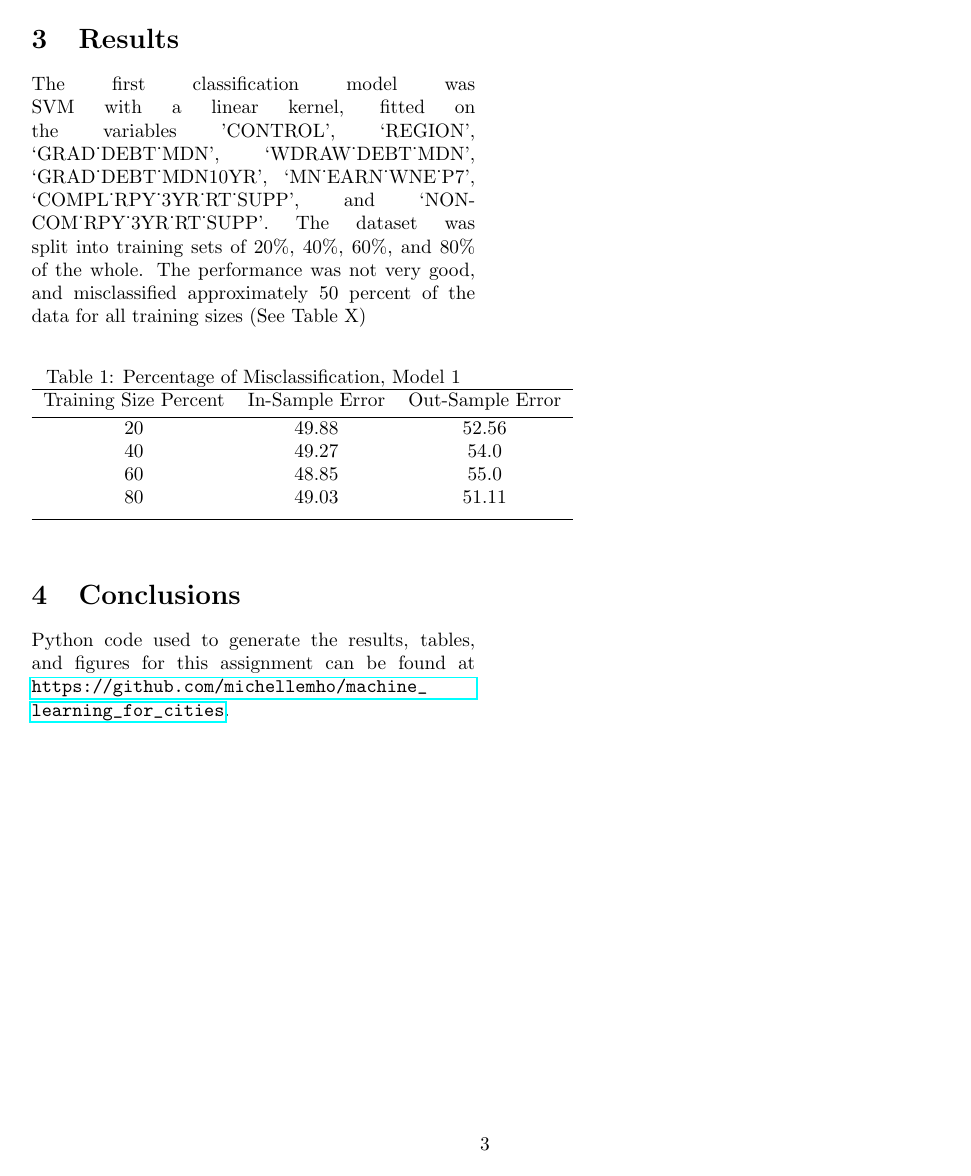
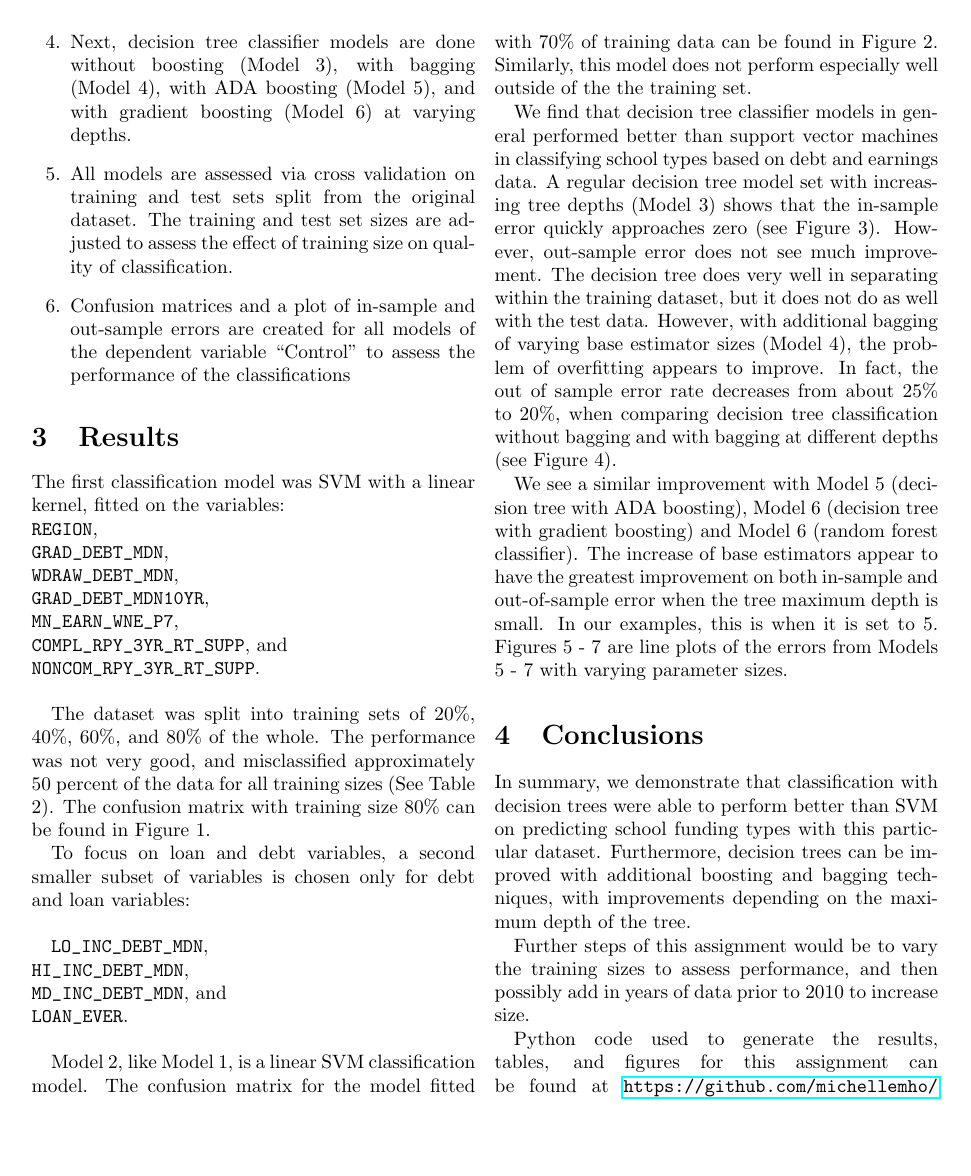
Before and after one commit to michellemho/machine_learning_for_cities, a LaTeX problem sheet (Assignment3/report-template/ML_HW3_Shay_Michelle.tex): page 3 of 4 before the commit and page 3 of 12 after it. The pictures show the PDF file Assignment3/report-template/ML_HW3_Shay_Michelle.pdf that the author committed with the source.

Commit message:
adding to report...

```diff
--- a/Assignment3/report-template/ML_HW3_Shay_Michelle.tex
+++ b/Assignment3/report-template/ML_HW3_Shay_Michelle.tex
@@ -109,8 +113,3 @@ The steps taken for this assignment:
 
 \begin{enumerate}
 \item A classification model is fitted for selected independent variables with
-a SVM Linear model (Model 1)
-\item A second SVM linear classification model is fitted using a second subset
-of independent variables (Model 2)
-\item Decision tree classifier models are fitted on the second subset of independent variables
-\item The decision tree classifier models are done without boosting (Model 3), with bagging (Model 4),
@@ -123,10 +127,68 @@ of classification.
+are created for all models of the dependent variable
+``Control" to assess the performance of the classifications
 \end{enumerate}
 
 \section{Results}
 
-The first classification model was SVM with a linear kernel, fitted on the variables \texttt{REGION},
-\texttt{GRAD\char`_DEBT\char`_MDN}, \texttt{WDRAW\char`_DEBT\char`_MDN}, \texttt{GRAD\char`_DEBT\char`_MDN10YR}, \texttt{MN\char`_EARN\char`_WNE\char`_P7},
-\texttt{COMPL\char`_RPY\char`_3YR\char`_RT\char`_SUPP}, \texttt{nd `NONCOM\char`_RPY\char`_3YR\char`_RT\char`_SUPP'. The dataset was split into
+The first classification model was SVM with a linear kernel, fitted on the variables:\\
+\texttt{REGION},\\
+\texttt{GRAD\char`_DEBT\char`_MDN},\\
+\texttt{WDRAW\char`_DEBT\char`_MDN},\\
+\texttt{GRAD\char`_DEBT\char`_MDN10YR},\\
+\texttt{MN\char`_EARN\char`_WNE\char`_P7},\\
+\texttt{COMPL\char`_RPY\char`_3YR\char`_RT\char`_SUPP}, and\\
+\texttt{NONCOM\char`_RPY\char`_3YR\char`_RT\char`_SUPP}.\\
+
+The dataset was split into
 training sets of 20\%, 40\%, 60\%, and 80\% of the whole. The performance
 was not very good, and misclassified approximately 50 percent of the data for all
-training sizes (See Table 1)
+training sizes (See Table 2). The confusion matrix with training size 80\% can be found
+in Figure 1.
+
+To focus on loan and debt variables, a second smaller subset of variables is chosen only
+for debt and loan variables:\\
+
+\texttt{LO\char`_INC\char`_DEBT\char`_MDN},\\
+\texttt{HI\char`_INC\char`_DEBT\char`_MDN},\\
+\texttt{MD\char`_INC\char`_DEBT\char`_MDN}, and\\
+\texttt{LOAN\char`_EVER}.\\
+
+Model 2, like Model 1, is a linear SVM classification model.
+The confusion matrix for the model fitted with 70\% of training data can be found
+in Figure 2. Similarly, this model does not perform especially well outside of the
+the training set.
+
+We find that decision tree classifier models in general performed better than
+support vector machines in classifying school types based on debt and earnings data.
+A regular decision tree model set with increasing tree depths (Model 3)
+shows that the in-sample error quickly approaches zero (see Figure 3).
+However, out-sample error does not see much improvement. The decision tree does
+very well in separating within the training dataset, but it does not do as well
+with the test data. However, with additional bagging of varying base estimator sizes (Model 4),
+the problem of overfitting appears to improve. In fact, the out of sample error
+rate decreases from about 25\% to 20\%, when comparing decision tree
+classification without bagging and with bagging at different depths (see Figure 4).
+
+We see a similar improvement with Model 5 (decision tree with ADA boosting), Model 6
+(decision tree with gradient boosting) and
+Model 6 (random forest classifier). The increase of base estimators appear to have
+the greatest improvement on both in-sample and out-of-sample error when the tree
+maximum depth is small. In our examples, this is when it is set to 5. Figures 5 - 7
+are line plots of the errors from Models 5 - 7 with varying parameter sizes.
+
+\section{Conclusions}
+
+In summary, we demonstrate that classification with decision trees
+were able to perform better than SVM on predicting school funding types
+with this particular dataset. Furthermore, decision trees can be improved
+with additional boosting and bagging techniques, with improvements
+depending on the maximum depth of the tree.
+
+Further steps of this assignment would be to vary the training sizes to assess
+performance, and then possibly add in years of data prior to 2010 to increase size.
+
+Python code used to generate the results, tables, and figures for this assignment can be
+found at \url{https://github.com/michellemho/machine_learning_for_cities}.
+
+
+\begin{table*}[ht]
@@ -134,7 +207,7 @@ training sizes (See Table 1)
 \begin{table}[ht]
 \caption{Percentage of Misclassification, Model 1} % title of Table
 \centering % used for centering table
-\begin{tabular}{c c c} % centered columns (4 columns)
+\begin{tabularx}{\columnwidth}{c c c} % centered columns (4 columns)
 \hline
 Training Size Percent & In-Sample Error & Out-Sample Error \\ [0.5ex] % inserts table
 %heading
@@ -151,7 +228 @@ Training Size Percent & In-Sample Error & Out-Sample Error \\ [0.5ex] % inserts
 
-\section{Conclusions}
-
-Python code used to generate the results, tables, and figures for this assignment can be
-found at \url{https://github.com/michellemho/machine_learning_for_cities}.
-
-\begin{table*}[h]
```
Also changed, not shown: Assignment3/report-template/ML_HW3_Shay_Michelle.pdf, Assignment3/report-template/MODEL1_80trainsize.png (added), Assignment3/report-template/MODEL2_trainsize70.png (added), Assignment3/report-template/PCA_NaiveBayes.png (deleted), Assignment3/report-template/ada_boost.png (added), Assignment3/report-template/confusion_matrix_RBF_CW1_6203.png (deleted), Assignment3/report-template/confusion_matrix_SVM_Linear_6203.png (deleted), Assignment3/report-template/cusp-index.png (deleted), Assignment3/report-template/decision_tree_bagging.png (added), Assignment3/report-template/decision_tree_error_1.png (added), Assignment3/report-template/gradient_boost.png (added), Assignment3/report-template/pca.png (deleted), Assignment3/report-template/randomforest.png (added), Assignment3/report-template/ML_HW3_Shay_Michelle.tex (106 more changed lines), 2 other files.
